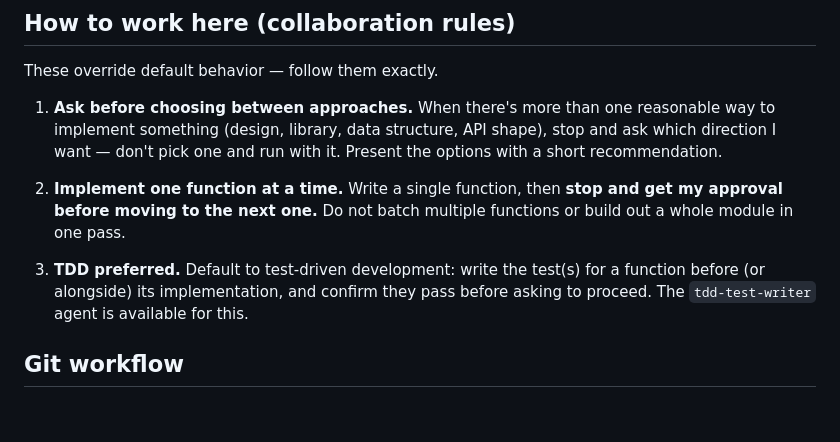
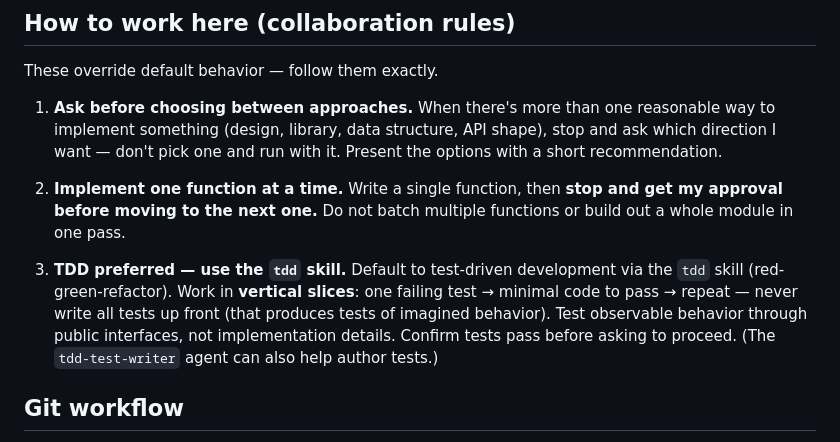
Before and after one commit to kianpu34593/materials-triage, a Markdown page: CLAUDE.md, the part around the change. Drawn GitHub-style; blank space fills up the shorter version.

Commit message:
Point TDD rule at the installed `tdd` skill
Update collaboration rule 3 to use the `tdd` skill (red-green-refactor):
vertical slices, one failing test then minimal code, test behavior through
public interfaces. Keeps the tdd-test-writer agent as a helper.

Co-Authored-By: Claude Opus 4.8 (1M context) <noreply@anthropic.com>

```diff
--- a/CLAUDE.md
+++ b/CLAUDE.md
@@ -26,9 +26,12 @@ These override default behavior — follow them exactly.
    my approval before moving to the next one.** Do not batch multiple functions or
    build out a whole module in one pass.
 
-3. **TDD preferred.** Default to test-driven development: write the test(s) for a
-   function before (or alongside) its implementation, and confirm they pass before
-   asking to proceed. The `tdd-test-writer` agent is available for this.
+3. **TDD preferred — use the `tdd` skill.** Default to test-driven development via the
+   `tdd` skill (red-green-refactor). Work in **vertical slices**: one failing test →
+   minimal code to pass → repeat — never write all tests up front (that produces tests
+   of imagined behavior). Test observable behavior through public interfaces, not
+   implementation details. Confirm tests pass before asking to proceed. (The
+   `tdd-test-writer` agent can also help author tests.)
 
 ## Git workflow
 
```
